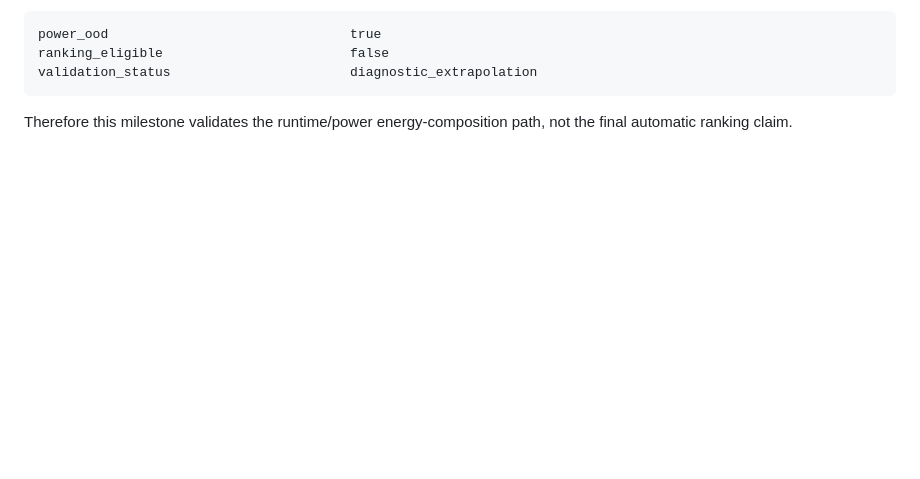
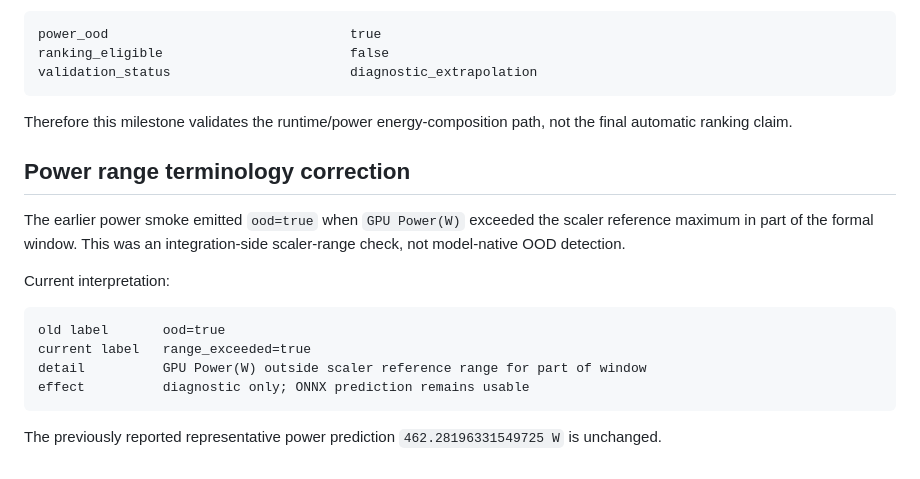
Before and after one commit to terrychen0803/Pre6G_experiment, a Markdown page: docs/evidence/rtx5090-k3s-profile-e2e.md, the part around the change. GitHub-like rendering; blank space fills up the shorter version.

Commit message:
docs: correct RTX5090 power range terminology

```diff
--- a/docs/evidence/rtx5090-k3s-profile-e2e.md
+++ b/docs/evidence/rtx5090-k3s-profile-e2e.md
@@ -1321,3 +1321,22 @@ validation_status                       diagnostic_extrapolation
 
 Therefore this milestone validates the runtime/power energy-composition path,
 not the final automatic ranking claim.
+
+
+## Power range terminology correction
+
+The earlier power smoke emitted `ood=true` when `GPU Power(W)` exceeded
+the scaler reference maximum in part of the formal window. This was an
+integration-side scaler-range check, not model-native OOD detection.
+
+Current interpretation:
+
+~~~text
+old label       ood=true
+current label   range_exceeded=true
+detail          GPU Power(W) outside scaler reference range for part of window
+effect          diagnostic only; ONNX prediction remains usable
+~~~
+
+The previously reported representative power prediction
+`462.28196331549725 W` is unchanged.
```
